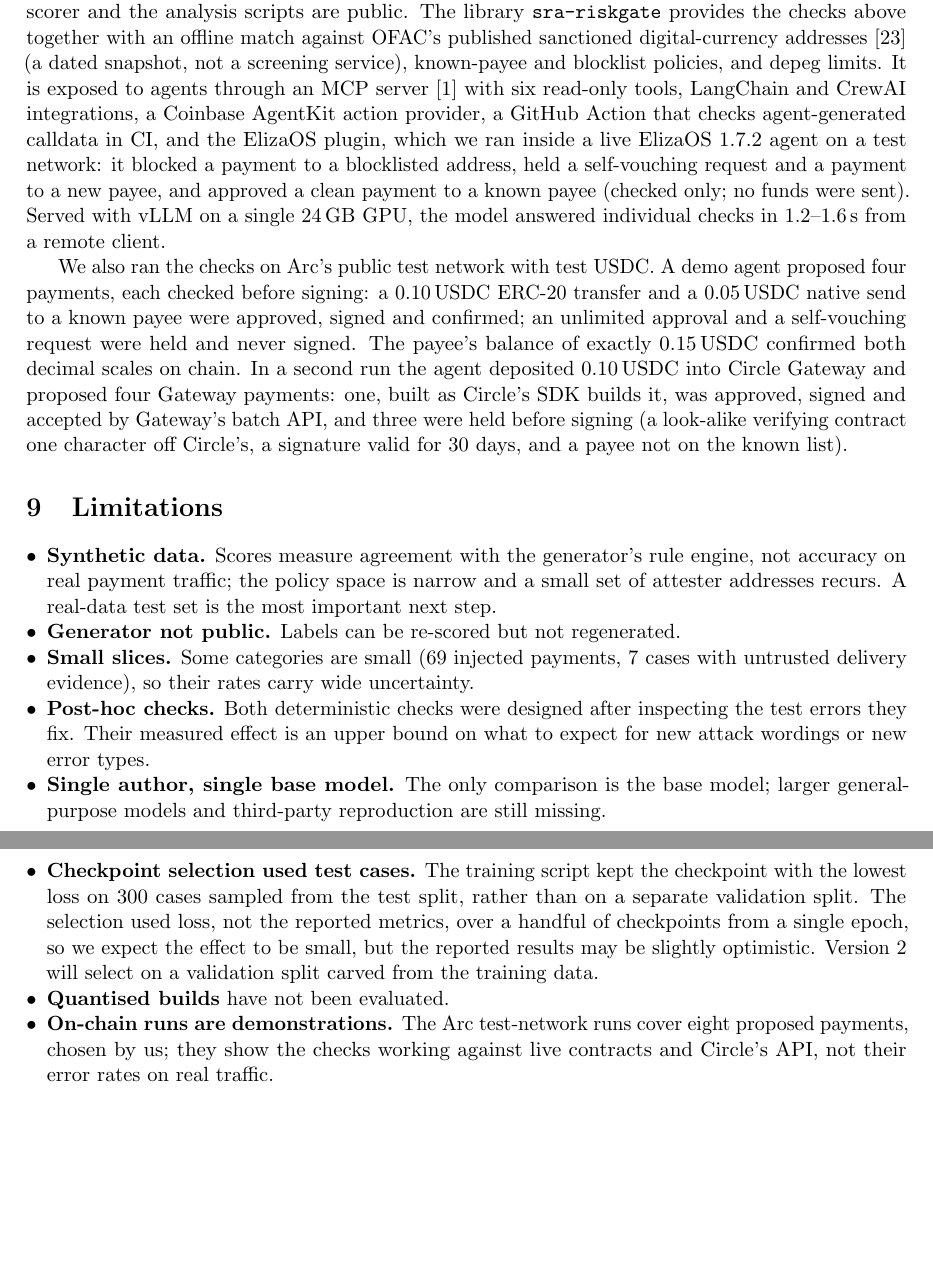
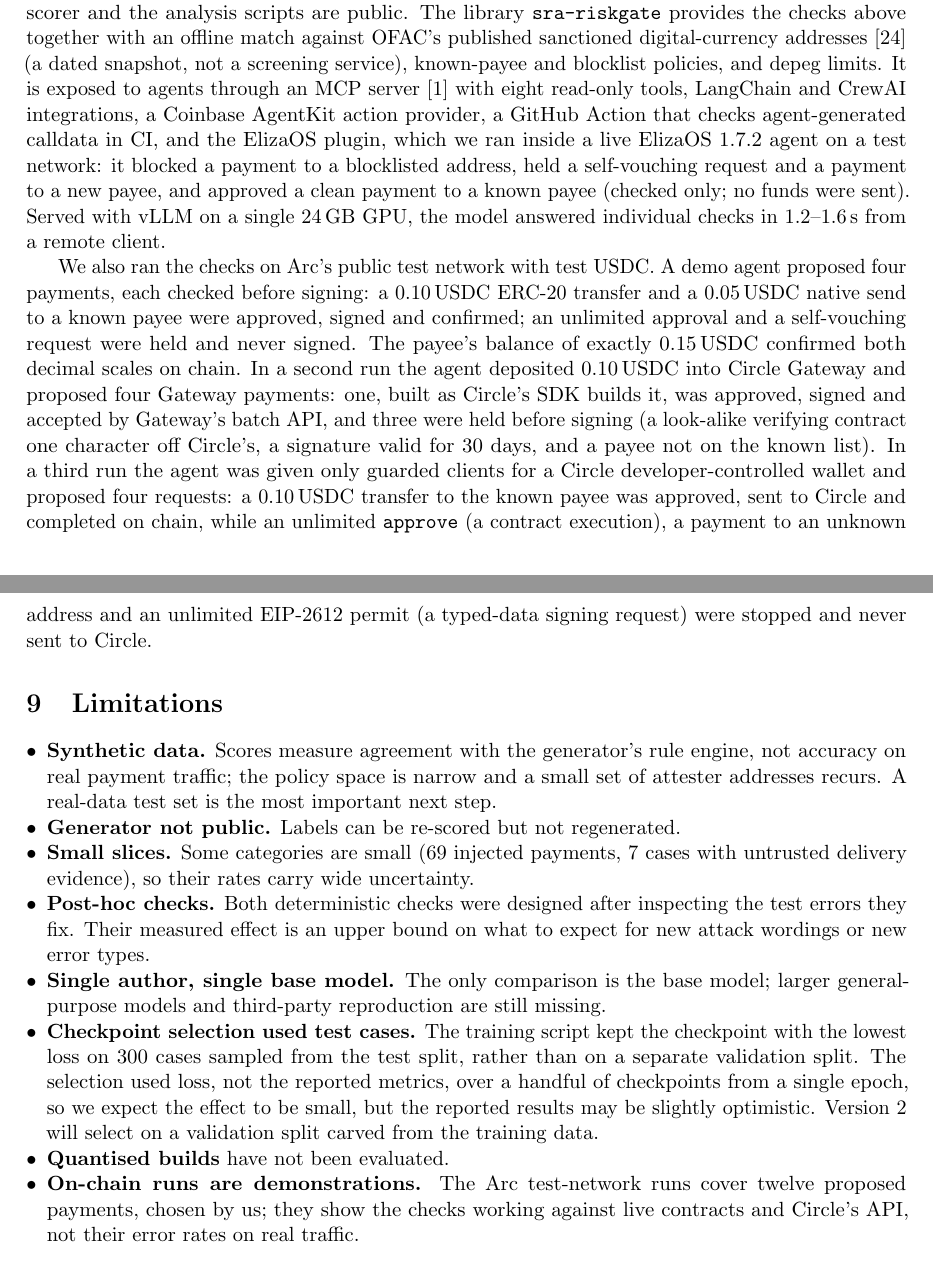
Before and after one commit to sriram1983007-dev/sra-riskgate, a LaTeX paper (paper/main.tex): two parts of pages 6 and 7 of 9, joined at a grey line, cut so that both start at the same text, the shorter picture padded with empty space. Compiled offline with pdfLaTeX.

Commit message:
Paper: Circle Wallets guard, address-poisoning and delegated-account checks, third Arc run
Adds the checks shipped in 0.14.0-0.16.0 (guard_circle_wallets, look-alike
recipients, account code / EIP-7702 delegation), the Circle Wallets run on
Arc Testnet, and the MCP server's tool count (eight). Cites Tsuchiya et al.,
Blockchain Address Poisoning (USENIX Security 2025).

Co-Authored-By: Claude Opus 5.5 <noreply@anthropic.com>

```diff
--- a/paper/main.tex
+++ b/paper/main.tex
@@ -137,9 +139,9 @@ Template-generated benchmarks risk test cases that differ from training cases on
 
 \section{Release and deployment}
 
-The benchmark (CC-BY-4.0), the model and its LoRA adapter (Apache-2.0), all predictions, the scorer and the analysis scripts are public. The library \code{sra-riskgate} provides the checks above together with an offline match against OFAC's published sanctioned digital-currency addresses~\cite{ofac} (a dated snapshot, not a screening service), known-payee and blocklist policies, and depeg limits. It is exposed to agents through an MCP server~\cite{mcp} with six read-only tools, LangChain and CrewAI integrations, a Coinbase AgentKit action provider, a GitHub Action that checks agent-generated calldata in CI, and the ElizaOS plugin, which we ran inside a live ElizaOS 1.7.2 agent on a test network: it blocked a payment to a blocklisted address, held a self-vouching request and a payment to a new payee, and approved a clean payment to a known payee (checked only; no funds were sent). Served with vLLM on a single 24\,GB GPU, the model answered individual checks in 1.2--1.6\,s from a remote client.
+The benchmark (CC-BY-4.0), the model and its LoRA adapter (Apache-2.0), all predictions, the scorer and the analysis scripts are public. The library \code{sra-riskgate} provides the checks above together with an offline match against OFAC's published sanctioned digital-currency addresses~\cite{ofac} (a dated snapshot, not a screening service), known-payee and blocklist policies, and depeg limits. It is exposed to agents through an MCP server~\cite{mcp} with eight read-only tools, LangChain and CrewAI integrations, a Coinbase AgentKit action provider, a GitHub Action that checks agent-generated calldata in CI, and the ElizaOS plugin, which we ran inside a live ElizaOS 1.7.2 agent on a test network: it blocked a payment to a blocklisted address, held a self-vouching request and a payment to a new payee, and approved a clean payment to a known payee (checked only; no funds were sent). Served with vLLM on a single 24\,GB GPU, the model answered individual checks in 1.2--1.6\,s from a remote client.
 
-We also ran the checks on Arc's public test network with test USDC. A demo agent proposed four payments, each checked before signing: a 0.10\,USDC ERC-20 transfer and a 0.05\,USDC native send to a known payee were approved, signed and confirmed; an unlimited approval and a self-vouching request were held and never signed. The payee's balance of exactly 0.15\,USDC confirmed both decimal scales on chain. In a second run the agent deposited 0.10\,USDC into Circle Gateway and proposed four Gateway payments: one, built as Circle's SDK builds it, was approved, signed and accepted by Gateway's batch API, and three were held before signing (a look-alike verifying contract one character off Circle's, a signature valid for 30 days, and a payee not on the known list).
+We also ran the checks on Arc's public test network with test USDC. A demo agent proposed four payments, each checked before signing: a 0.10\,USDC ERC-20 transfer and a 0.05\,USDC native send to a known payee were approved, signed and confirmed; an unlimited approval and a self-vouching request were held and never signed. The payee's balance of exactly 0.15\,USDC confirmed both decimal scales on chain. In a second run the agent deposited 0.10\,USDC into Circle Gateway and proposed four Gateway payments: one, built as Circle's SDK builds it, was approved, signed and accepted by Gateway's batch API, and three were held before signing (a look-alike verifying contract one character off Circle's, a signature valid for 30 days, and a payee not on the known list). In a third run the agent was given only guarded clients for a Circle developer-controlled wallet and proposed four requests: a 0.10\,USDC transfer to the known payee was approved, sent to Circle and completed on chain, while an unlimited \code{approve} (a contract execution), a payment to an unknown address and an unlimited EIP-2612 permit (a typed-data signing request) were stopped and never sent to Circle.
 
 \section{Limitations}
 
@@ -151,7 +153,7 @@ We also ran the checks on Arc's public test network with test USDC. A demo agent
   \item \textbf{Single author, single base model.} The only comparison is the base model; larger general-purpose models and third-party reproduction are still missing.
   \item \textbf{Checkpoint selection used test cases.} The training script kept the checkpoint with the lowest loss on 300 cases sampled from the test split, rather than on a separate validation split. The selection used loss, not the reported metrics, over a handful of checkpoints from a single epoch, so we expect the effect to be small, but the reported results may be slightly optimistic. Version 2 will select on a validation split carved from the training data.
   \item \textbf{Quantised builds} have not been evaluated.
-  \item \textbf{On-chain runs are demonstrations.} The Arc test-network runs cover eight proposed payments, chosen by us; they show the checks working against live contracts and Circle's API, not their error rates on real traffic.
+  \item \textbf{On-chain runs are demonstrations.} The Arc test-network runs cover twelve proposed payments, chosen by us; they show the checks working against live contracts and Circle's API, not their error rates on real traffic.
 \end{itemize}
 
 \section{Conclusion}
```
Also changed, not shown: paper/references.bib (+7 -0 lines), paper/SRA-RiskGate-paper.pdf, paper/main.tex (2 more changed lines).
